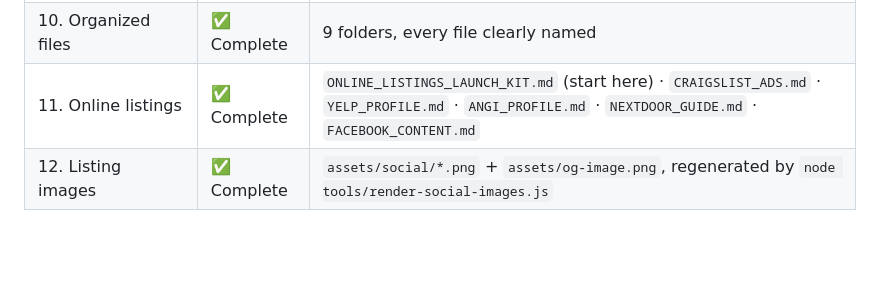
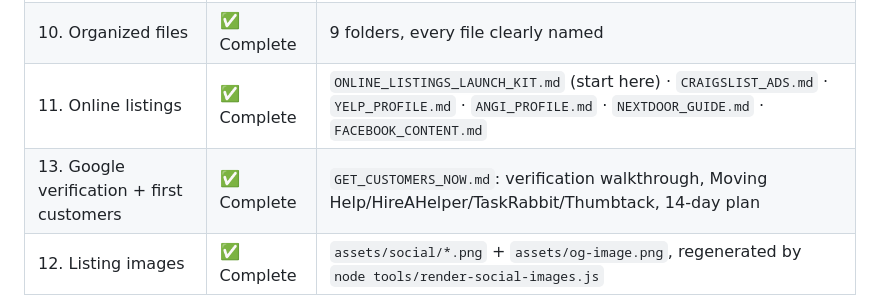
Before and after one commit to 503vincent24-spec/Rest-Assured, a Markdown page: README.md, the part around the change. Rendered like a GitHub page; blank space fills up the shorter version.

```diff
--- a/README.md
+++ b/README.md
@@ -18,6 +18,7 @@ Version 2.0 | 42 files | GitHub Pages ready | All tasks validated
 | 9. AI knowledge base | ✅ Complete | `operations/AI_KNOWLEDGE_BASE.md` |
 | 10. Organized files | ✅ Complete | 9 folders, every file clearly named |
 | 11. Online listings | ✅ Complete | `ONLINE_LISTINGS_LAUNCH_KIT.md` (start here) · `CRAIGSLIST_ADS.md` · `YELP_PROFILE.md` · `ANGI_PROFILE.md` · `NEXTDOOR_GUIDE.md` · `FACEBOOK_CONTENT.md` |
+| 13. Google verification + first customers | ✅ Complete | `GET_CUSTOMERS_NOW.md`: verification walkthrough, Moving Help/HireAHelper/TaskRabbit/Thumbtack, 14-day plan |
 | 12. Listing images | ✅ Complete | `assets/social/*.png` + `assets/og-image.png`, regenerated by `node tools/render-social-images.js` |
 
 **Additional deliverables beyond the brief:** Blog posts (3), advertising strategy, social media campaign strategy, Instagram guide, marketing collateral (flyer + door hanger + newsletter + referral cards), booking workflow, job site checklist.
```
Also changed, not shown: GET_CUSTOMERS_NOW.md (added, +158 -0 lines), ONLINE_LISTINGS_LAUNCH_KIT.md (+4 -0 lines).
